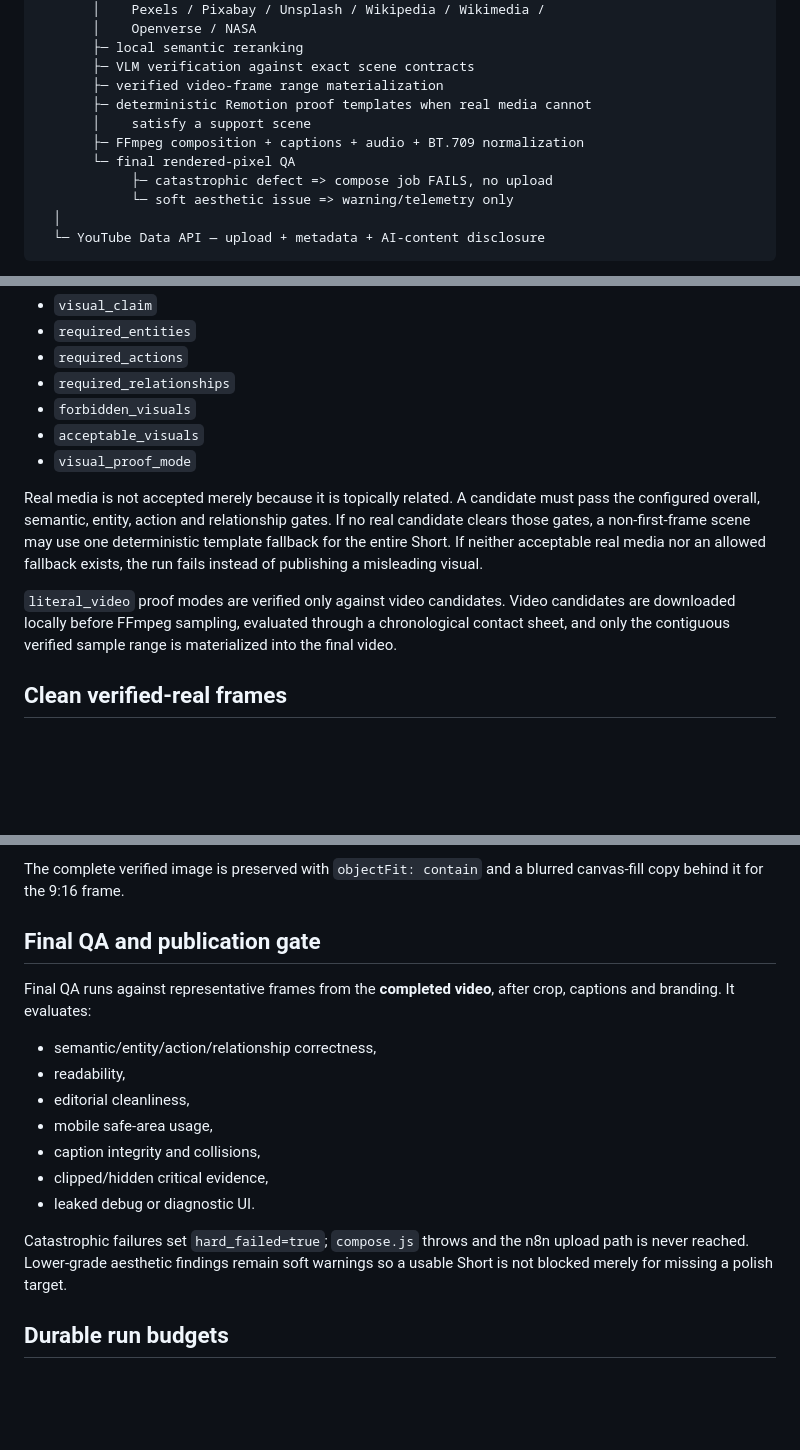
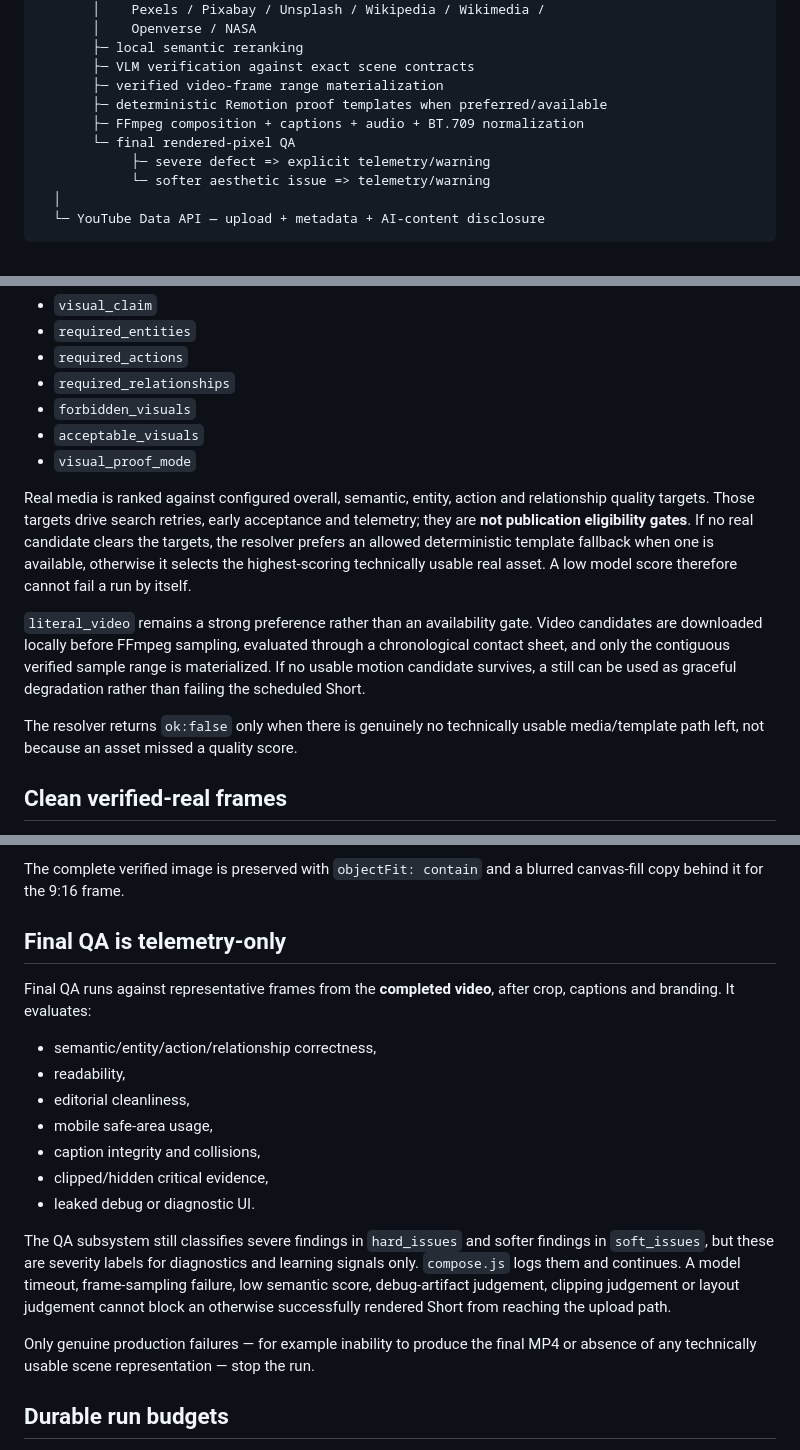
Before and after one commit to parkashsarangani/yt-n8n-automation, a Markdown page: README.md, 3 parts joined by grey strips. Drawn GitHub-style; blank space fills up the shorter version.

Commit message:
Document non-blocking publication policy

````diff
--- a/README.md
+++ b/README.md
@@ -19,12 +19,11 @@ n8n
        ├─ local semantic reranking
        ├─ VLM verification against exact scene contracts
        ├─ verified video-frame range materialization
-       ├─ deterministic Remotion proof templates when real media cannot
-       │    satisfy a support scene
+       ├─ deterministic Remotion proof templates when preferred/available
        ├─ FFmpeg composition + captions + audio + BT.709 normalization
        └─ final rendered-pixel QA
-            ├─ catastrophic defect => compose job FAILS, no upload
-            └─ soft aesthetic issue => warning/telemetry only
+            ├─ severe defect => explicit telemetry/warning
+            └─ softer aesthetic issue => telemetry/warning
   │
   └─ YouTube Data API — upload + metadata + AI-content disclosure
 ```
@@ -46,17 +45,22 @@ Each non-outro scene receives an executable visual contract:
 - `acceptable_visuals`
 - `visual_proof_mode`
 
-Real media is not accepted merely because it is topically related. A candidate
-must pass the configured overall, semantic, entity, action and relationship
-gates. If no real candidate clears those gates, a non-first-frame scene may use
-one deterministic template fallback for the entire Short. If neither acceptable
-real media nor an allowed fallback exists, the run fails instead of publishing a
-misleading visual.
+Real media is ranked against configured overall, semantic, entity, action and
+relationship quality targets. Those targets drive search retries, early
+acceptance and telemetry; they are **not publication eligibility gates**. If no
+real candidate clears the targets, the resolver prefers an allowed deterministic
+template fallback when one is available, otherwise it selects the highest-scoring
+technically usable real asset. A low model score therefore cannot fail a run by
+itself.
 
-`literal_video` proof modes are verified only against video candidates. Video
-candidates are downloaded locally before FFmpeg sampling, evaluated through a
-chronological contact sheet, and only the contiguous verified sample range is
-materialized into the final video.
+`literal_video` remains a strong preference rather than an availability gate.
+Video candidates are downloaded locally before FFmpeg sampling, evaluated
+through a chronological contact sheet, and only the contiguous verified sample
+range is materialized. If no usable motion candidate survives, a still can be
+used as graceful degradation rather than failing the scheduled Short.
+
+The resolver returns `ok:false` only when there is genuinely no technically
+usable media/template path left, not because an asset missed a quality score.
 
 ## Clean verified-real frames
 
@@ -77,7 +81,7 @@ The final renderer therefore does **not** draw:
 The complete verified image is preserved with `objectFit: contain` and a blurred
 canvas-fill copy behind it for the 9:16 frame.
 
-## Final QA and publication gate
+## Final QA is telemetry-only
 
 Final QA runs against representative frames from the **completed video**, after
 crop, captions and branding. It evaluates:
@@ -90,9 +94,15 @@ crop, captions and branding. It evaluates:
 - clipped/hidden critical evidence,
 - leaked debug or diagnostic UI.
 
-Catastrophic failures set `hard_failed=true`; `compose.js` throws and the n8n
-upload path is never reached. Lower-grade aesthetic findings remain soft warnings
-so a usable Short is not blocked merely for missing a polish target.
+The QA subsystem still classifies severe findings in `hard_issues` and softer
+findings in `soft_issues`, but these are severity labels for diagnostics and
+learning signals only. `compose.js` logs them and continues. A model timeout,
+frame-sampling failure, low semantic score, debug-artifact judgement, clipping
+judgement or layout judgement cannot block an otherwise successfully rendered
+Short from reaching the upload path.
+
+Only genuine production failures — for example inability to produce the final
+MP4 or absence of any technically usable scene representation — stop the run.
 
 ## Durable run budgets
 
````
Also changed, not shown: other parts of README.md (+2 -2 lines).
